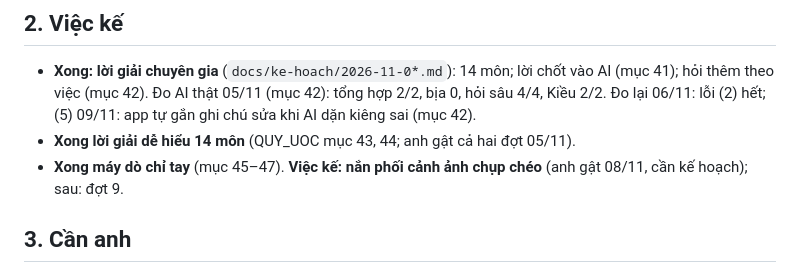
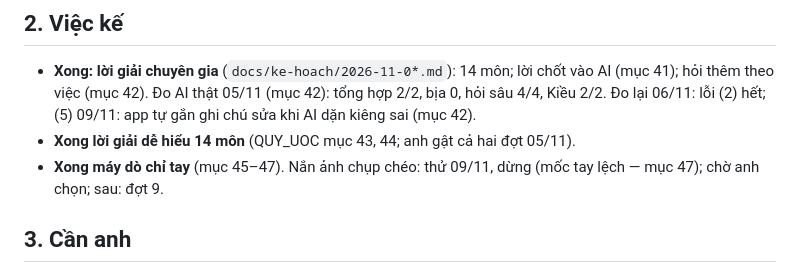
Before and after one commit to gc1001vn-svg/tu-vi-nha, a Markdown page: docs/TIEN_DO.md, the part around the change. GitHub-like rendering.

```diff
--- a/docs/TIEN_DO.md
+++ b/docs/TIEN_DO.md
@@ -24,7 +24,7 @@ Trang: https://gc1001vn-svg.github.io/tu-vi-nha/ · gộp `main` kiểu dồn m
   Đo AI thật 05/11 (mục 42): tổng hợp 2/2, bịa 0, hỏi sâu 4/4, Kiều 2/2. Đo lại 06/11: lỗi (2) hết; (5) 09/11: app tự gắn ghi chú
   sửa khi AI dặn kiêng sai (mục 42).
 - **Xong lời giải dễ hiểu 14 môn** (QUY_UOC mục 43, 44; anh gật cả hai đợt 05/11).
-- **Xong máy dò chỉ tay** (mục 45–47). **Việc kế: nắn phối cảnh ảnh chụp chéo** (anh gật 08/11, cần kế hoạch); sau: đợt 9.
+- **Xong máy dò chỉ tay** (mục 45–47). Nắn ảnh chụp chéo: thử 09/11, dừng (mốc tay lệch — mục 47); chờ anh chọn; sau: đợt 9.
 
 ## 3. Cần anh
 
```
Also changed, not shown: docs/QUY_UOC.md (+6 -2 lines), docs/ke-hoach/2026-11-09-nan-anh-chup-cheo.md (added, +47 -0 lines).
